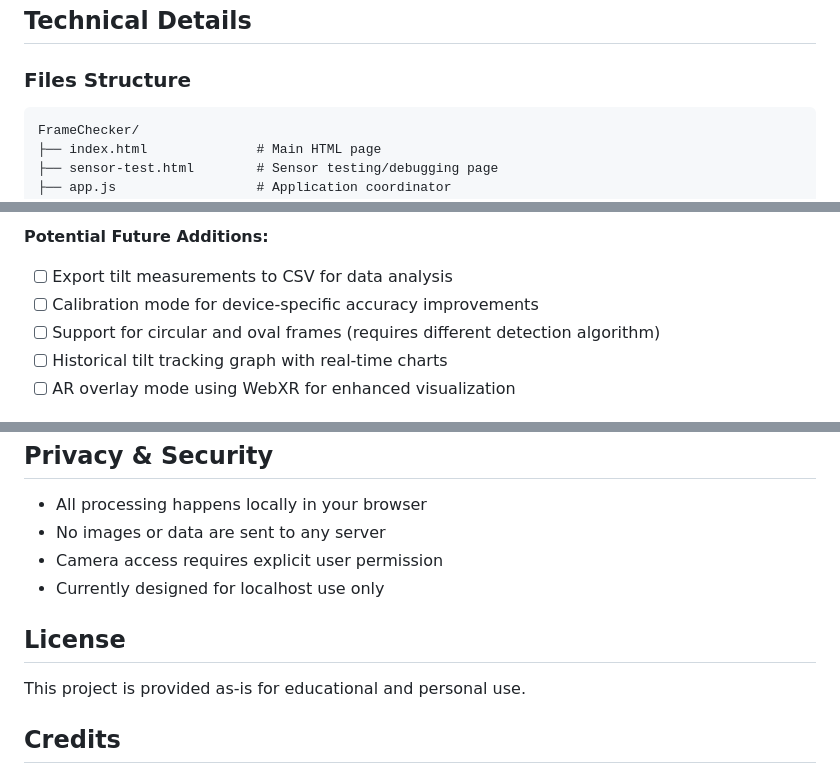
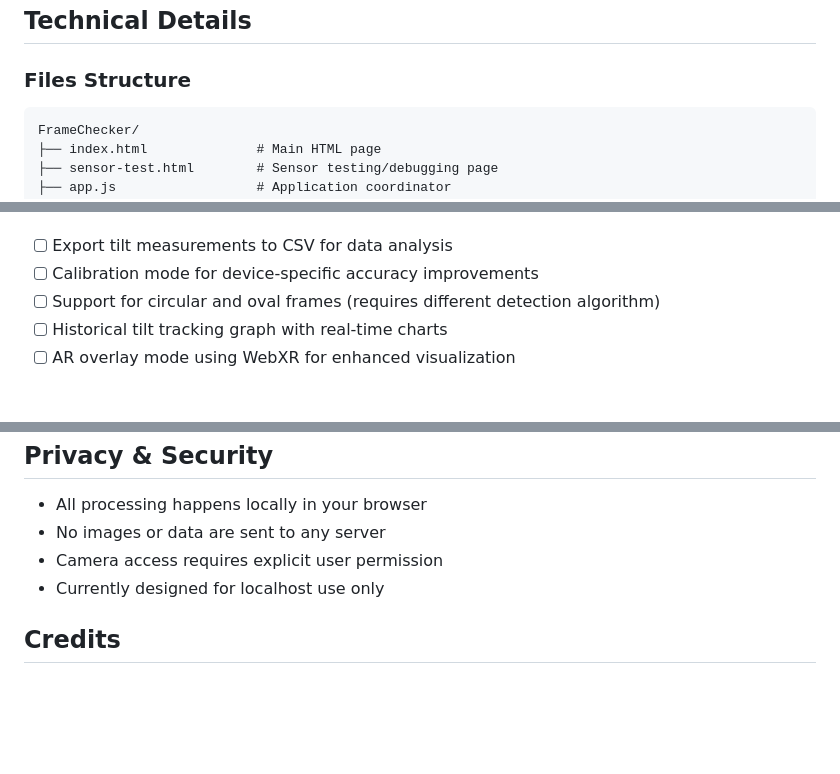
Before and after one commit to onurbiyik/FrameChecker, a Markdown page: README.md, 3 parts joined by grey strips. Rendered like a GitHub page; blank space fills up the shorter version.

````diff
--- a/README.md
+++ b/README.md
@@ -162,7 +162,7 @@ This is helpful for debugging sensor issues or understanding how the smoothing w
 
 ### Files Structure
 
-```
+```text
 FrameChecker/
 ├── index.html              # Main HTML page
 ├── sensor-test.html        # Sensor testing/debugging page
@@ -289,5 +263,4 @@ FrameChecker/
 
-**Potential Future Additions:**
 - [ ] Export tilt measurements to CSV for data analysis
 - [ ] Calibration mode for device-specific accuracy improvements
 - [ ] Support for circular and oval frames (requires different detection algorithm)
@@ -301,10 +274,6 @@ FrameChecker/
 - Camera access requires explicit user permission
 - Currently designed for localhost use only
 
-## License
-
-This project is provided as-is for educational and personal use.
-
 ## Credits
 
 - **OpenCV.js** - Computer vision library
````
Also changed, not shown: other parts of README.md (+13 -39 lines), QUICK_START.md (deleted, +0 -107 lines).
